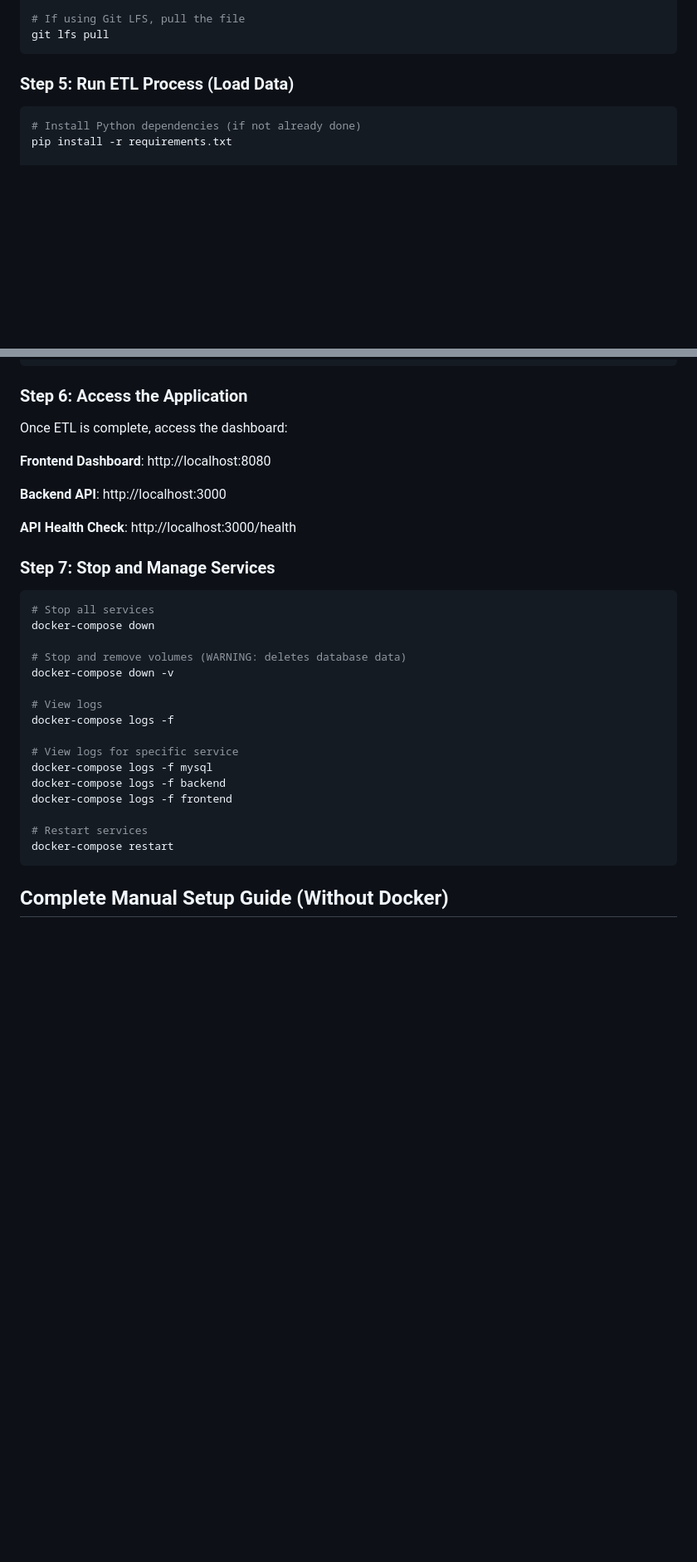
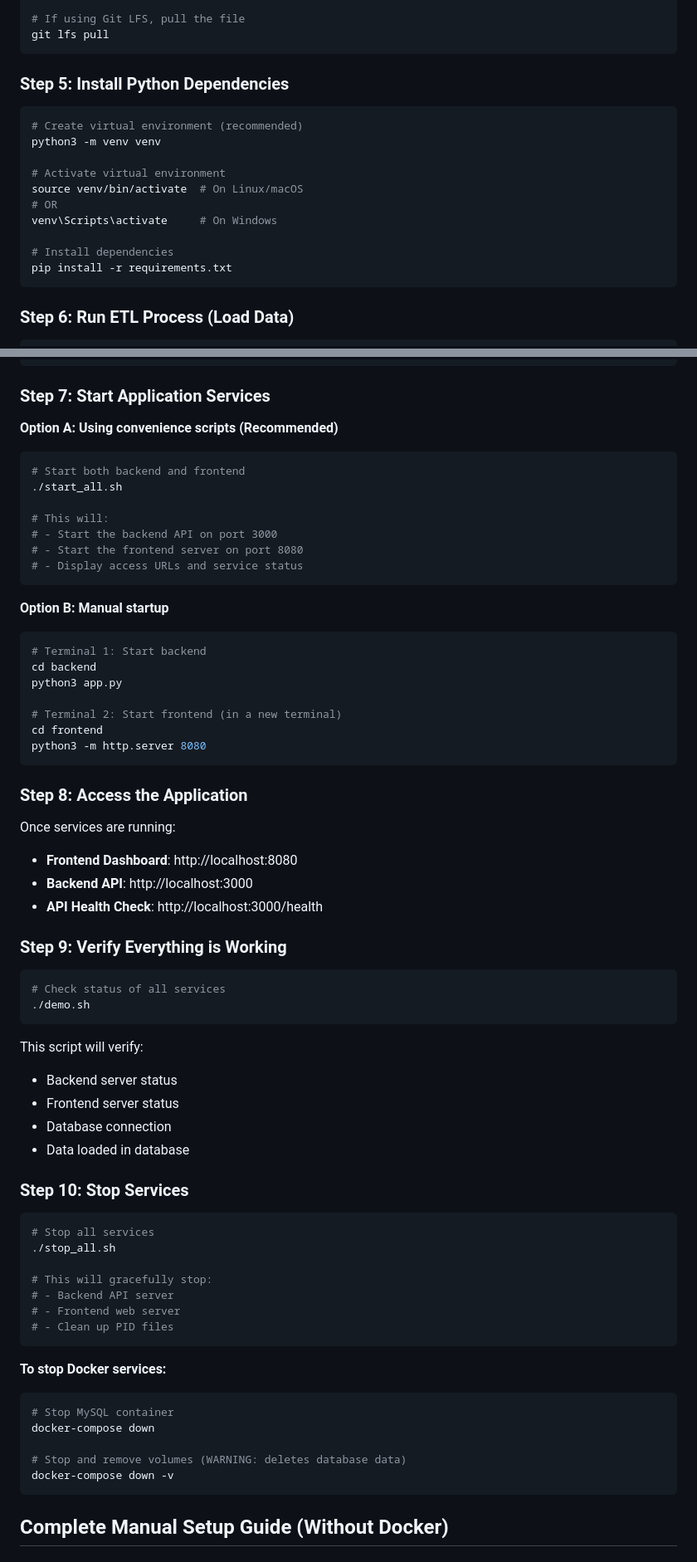
Before and after one commit to u-kevine/urban-mobility-data, a Markdown page: README.md, 2 parts joined by grey strips. Shown: that part at 83% size. Drawn GitHub-style; blank space fills up the shorter version.

````diff
--- a/README.md
+++ b/README.md
@@ -112,12 +109,24 @@ ls -lh data/raw/train.csv
 git lfs pull
 ```
 
-### Step 5: Run ETL Process (Load Data)
+### Step 5: Install Python Dependencies
 
 ```bash
-# Install Python dependencies (if not already done)
+# Create virtual environment (recommended)
+python3 -m venv venv
+
+# Activate virtual environment
+source venv/bin/activate  # On Linux/macOS
+# OR
+venv\Scripts\activate     # On Windows
+
+# Install dependencies
 pip install -r requirements.txt
+```
 
+### Step 6: Run ETL Process (Load Data)
+
+```bash
 # Run ETL script to load data into MySQL
 python3 etl.py \
   --input data/raw/train.csv \
@@ -157,35 +166,70 @@ Cleaning log:              data/logs/cleaning_log.csv
 ============================================================
 ```
 
-### Step 6: Access the Application
+### Step 7: Start Application Services
 
-Once ETL is complete, access the dashboard:
+**Option A: Using convenience scripts (Recommended)**
+```bash
+# Start both backend and frontend
+./start_all.sh
 
-**Frontend Dashboard**: http://localhost:8080
+# This will:
+# - Start the backend API on port 3000
+# - Start the frontend server on port 8080
+# - Display access URLs and service status
+```
 
-**Backend API**: http://localhost:3000
+**Option B: Manual startup**
+```bash
+# Terminal 1: Start backend
+cd backend
+python3 app.py
 
-**API Health Check**: http://localhost:3000/health
+# Terminal 2: Start frontend (in a new terminal)
+cd frontend
+python3 -m http.server 8080
+```
 
-### Step 7: Stop and Manage Services
+### Step 8: Access the Application
+
+Once services are running:
+
+- **Frontend Dashboard**: http://localhost:8080
+- **Backend API**: http://localhost:3000
+- **API Health Check**: http://localhost:3000/health
+
+### Step 9: Verify Everything is Working
+
+```bash
+# Check status of all services
+./demo.sh
+```
+
+This script will verify:
+- Backend server status
+- Frontend server status
+- Database connection
+- Data loaded in database
+
+### Step 10: Stop Services
 
 ```bash
 # Stop all services
+./stop_all.sh
+
+# This will gracefully stop:
+# - Backend API server
+# - Frontend web server
+# - Clean up PID files
+```
+
+**To stop Docker services:**
+```bash
+# Stop MySQL container
 docker-compose down
 
 # Stop and remove volumes (WARNING: deletes database data)
 docker-compose down -v
-
-# View logs
-docker-compose logs -f
-
-# View logs for specific service
-docker-compose logs -f mysql
-docker-compose logs -f backend
-docker-compose logs -f frontend
-
-# Restart services
-docker-compose restart
 ```
 
 ## Complete Manual Setup Guide (Without Docker)
````
Also changed, not shown: other parts of README.md (+117 -206 lines).
